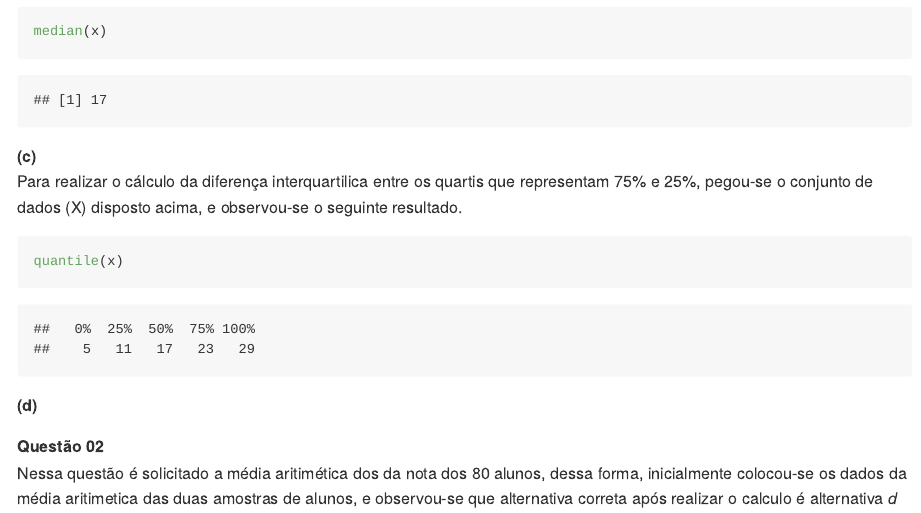
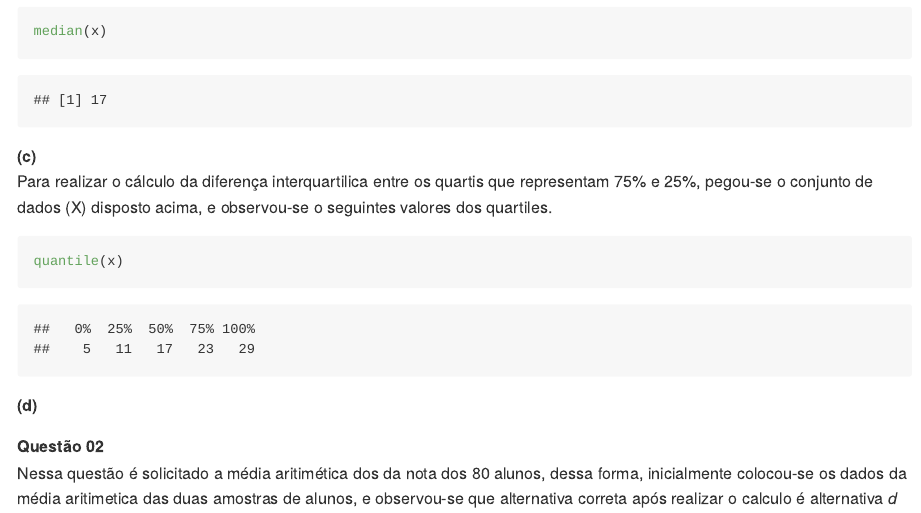
Before and after one commit to Mateusreisdasilva/01_atividade_avaliativa, an R Markdown document (atividade/readme.Rmd): the page in a window 1100 px wide, from 550 px down. The pictures show the output file atividade/readme.md that the author committed with the source, drawn offline in the style of GitHub.

Commit message:
Atualização

````diff
--- a/atividade/readme.Rmd
+++ b/atividade/readme.Rmd
@@ -32,11 +32,13 @@ median(x)
 ```
 
 
-**(c)** </br> Para realizar o cálculo da diferença interquartilica entre os quartis que representam 75% e 25%, pegou-se o conjunto de dados (X) disposto acima, e observou-se o seguinte resultado.
+**(c)** </br> Para realizar o cálculo da diferença interquartilica entre os quartis que representam 75% e 25%, pegou-se o conjunto de dados (X) disposto acima, e observou-se o seguintes valores dos quartiles.
 
 ```{r}
 quantile(x)
 ```
+
+
 
 
 **(d)**
````
Also changed, not shown: atividade/readme.md, atividade/readme_files/figure-gfm/unnamed-chunk-14-1.png.
